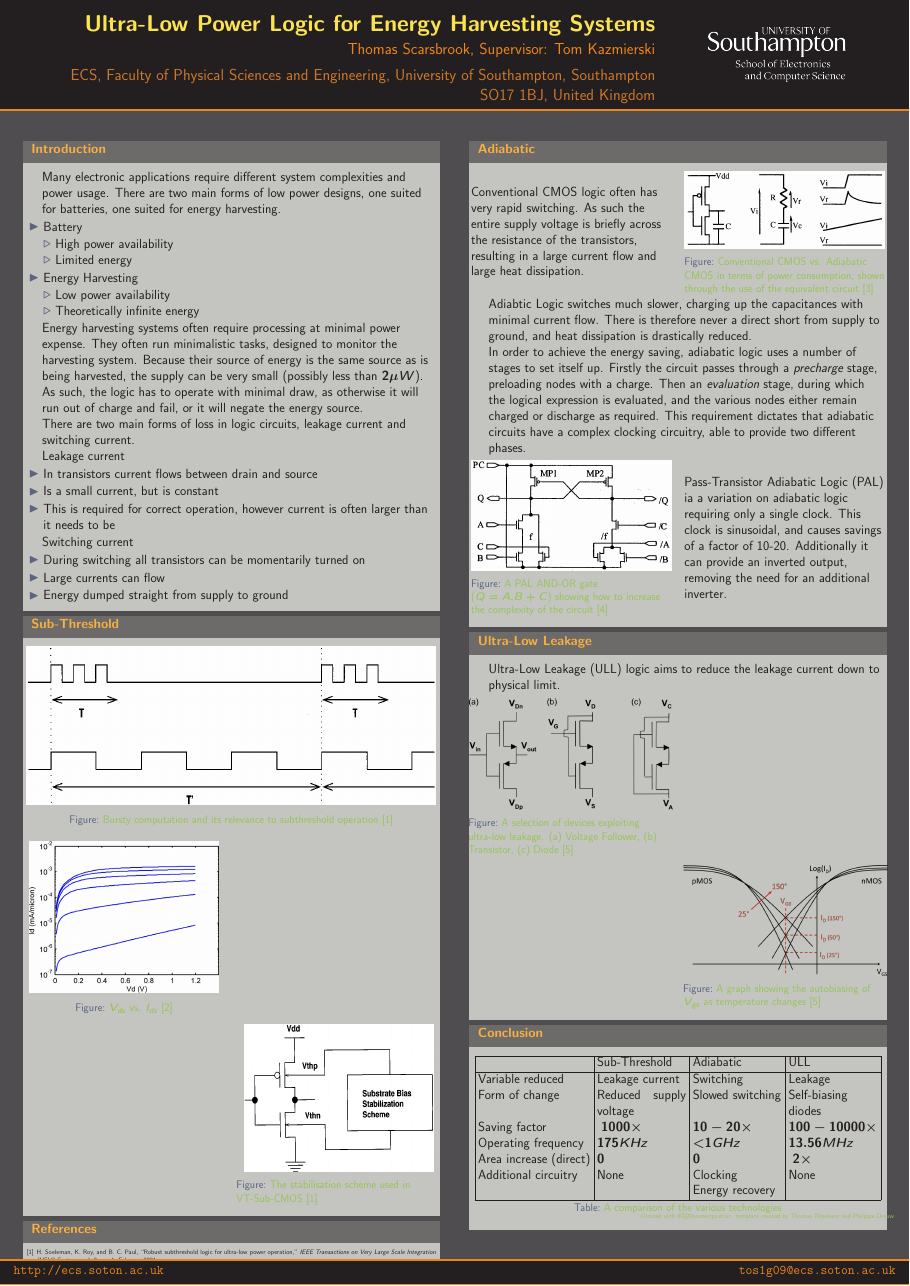
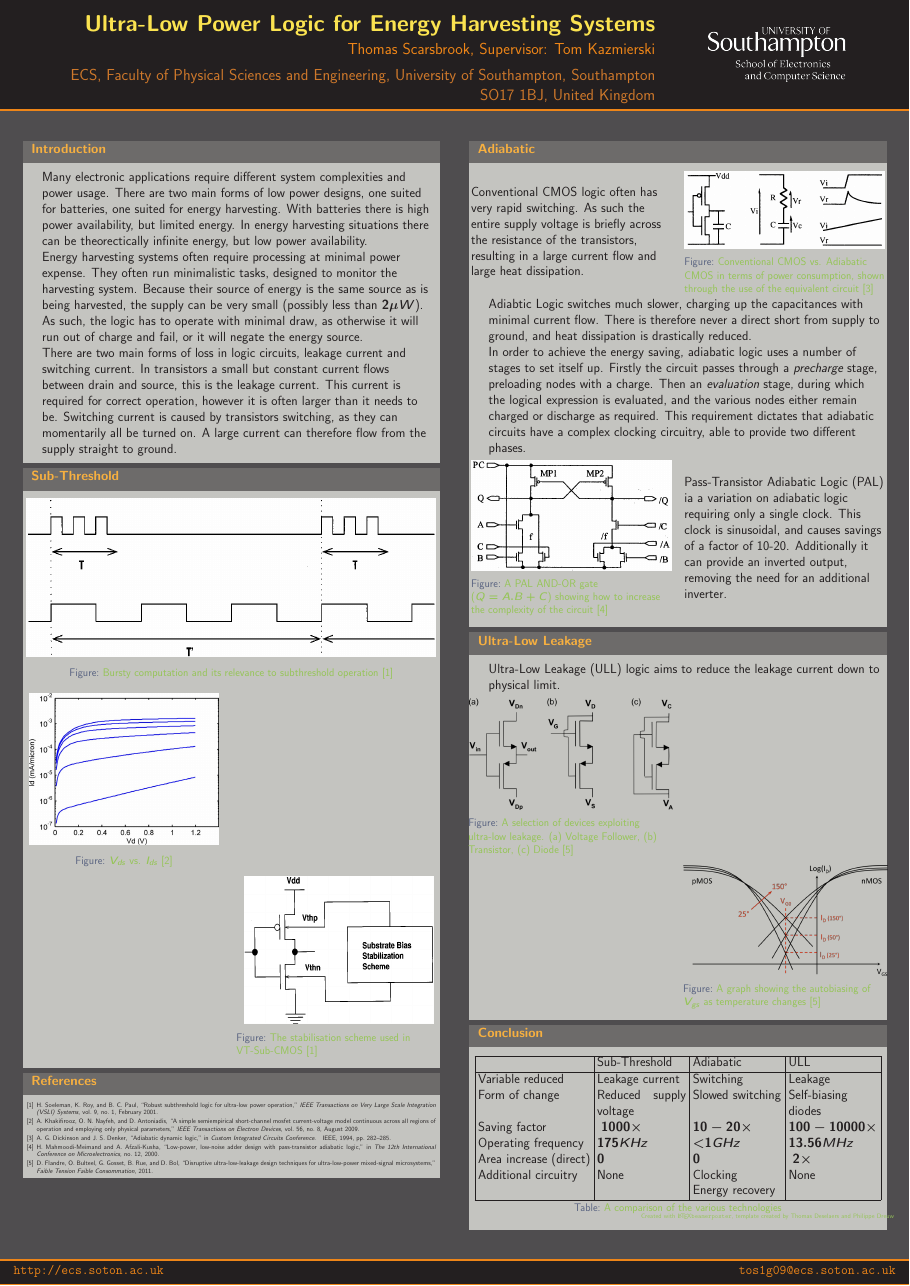
Before and after one commit to Scarzy/IRR, a LaTeX poster (poster/latex/poster.tex, which reads poster/latex/introduction.tex): the whole page. Compiled offline with pdfLaTeX.

Commit message:
Remove the bullets from the introduction

```diff
--- a/poster/latex/introduction.tex
+++ b/poster/latex/introduction.tex
@@ -1,17 +1,7 @@
 Many electronic applications require different system complexities and power usage.
 There are two main forms of low power designs, one suited for batteries, one suited for energy harvesting.
-\begin{itemize}
-	\item Battery
-	\begin{itemize}
-		\item High power availability
-		\item Limited energy
-	\end{itemize}
-	\item Energy Harvesting
-	\begin{itemize}
-		\item Low power availability
-		\item Theoretically infinite energy
-	\end{itemize}
-\end{itemize}
+With batteries there is high power availability, but limited energy.
+In energy harvesting situations there can be theorectically infinite energy, but low power availability.
 
 Energy harvesting systems often require processing at minimal power expense.
 They often run minimalistic tasks, designed to monitor the harvesting system.
@@ -19,17 +9,7 @@ Because their source of energy is the same source as is being harvested, the sup
 As such, the logic has to operate with minimal draw, as otherwise it will run out of charge and fail, or it will negate the energy source.
 
 There are two main forms of loss in logic circuits, leakage current and switching current.
-\\
-Leakage current
-\begin{itemize}
-	\item In transistors current flows between drain and source
-	\item Is a small current, but is constant
-	\item This is required for correct operation, however current is often larger than it needs to be
-\end{itemize}
-
-Switching current
-\begin{itemize}
-	\item During switching all transistors can be momentarily turned on
-	\item Large currents can flow
-	\item Energy dumped straight from supply to ground
-\end{itemize}
+In transistors a small but constant current flows between drain and source, this is the leakage current.
+This current is required for correct operation, however it is often larger than it needs to be.
+Switching current is caused by transistors switching, as they can momentarily all be turned on.
+A large current can therefore flow from the supply straight to ground.
```
